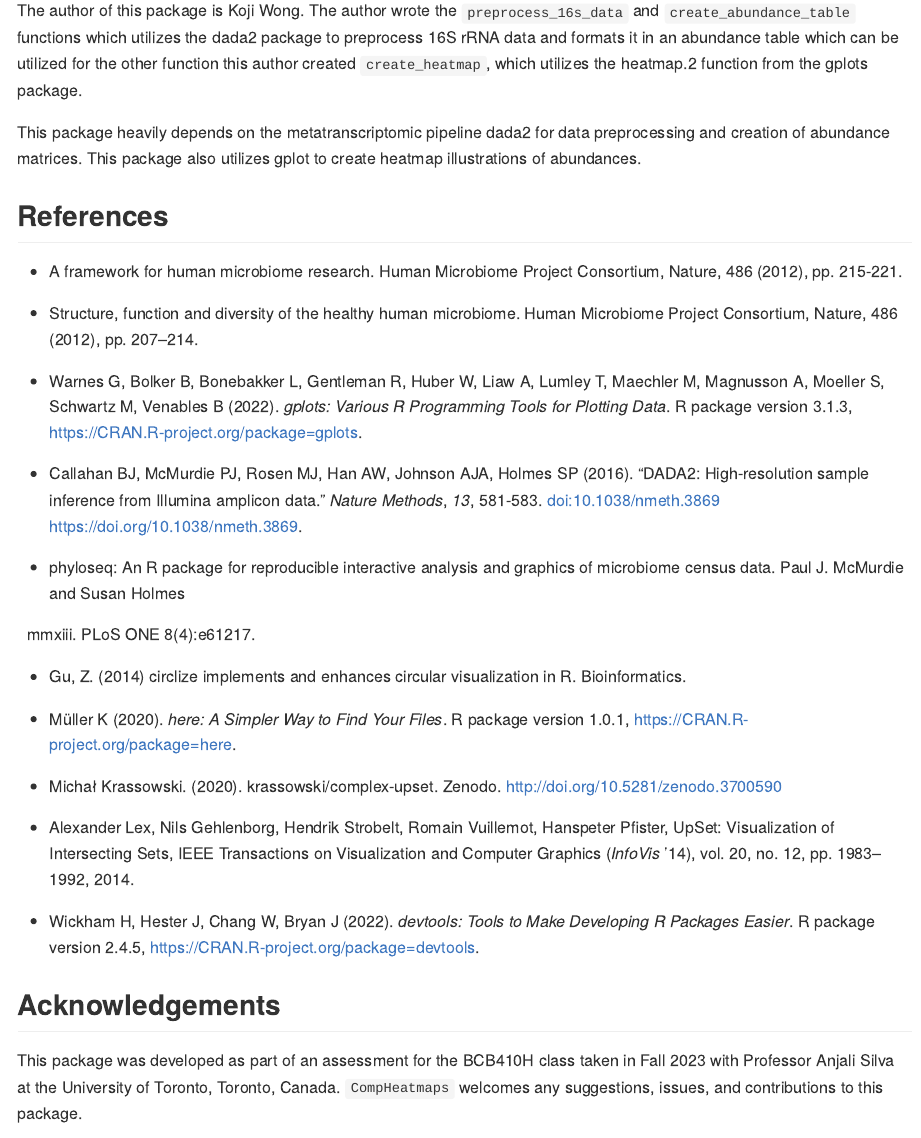
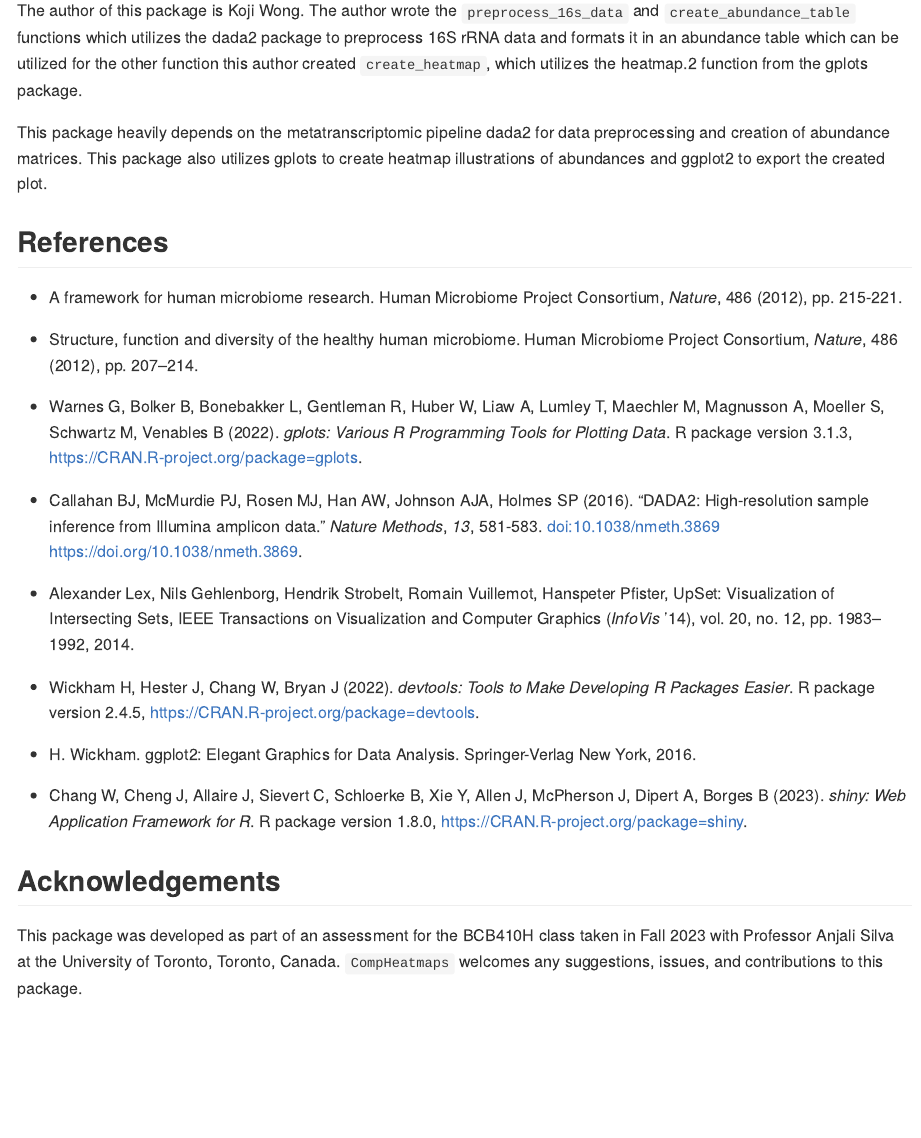
Before and after one commit to kojiwong/CompHeatmaps, an R Markdown document (README.Rmd): the page in a window 1100 px wide, from 1120 px down. Rendered offline with R 4.5, knitr and Pandoc, with nearby package versions.

Commit message:
updated README

```diff
--- a/README.Rmd
+++ b/README.Rmd
@@ -69,13 +69,14 @@ which can be utilized for the other function this author created
 
 This package heavily depends on the metatranscriptomic pipeline dada2 for
 data preprocessing and creation of abundance matrices. This package also
-utilizes gplot to create heatmap illustrations of abundances.
+utilizes gplots to create heatmap illustrations of abundances and ggplot2 to
+export the created plot.
 
 ## References
 
-- A framework for human microbiome research. Human Microbiome Project Consortium, Nature, 486 (2012), pp. 215-221.
+- A framework for human microbiome research. Human Microbiome Project Consortium, _Nature_, 486 (2012), pp. 215-221.
 
-- Structure, function and diversity of the healthy human microbiome. Human Microbiome Project Consortium, Nature, 486   (2012), pp. 207–214.
+- Structure, function and diversity of the healthy human microbiome. Human Microbiome Project Consortium, _Nature_, 486   (2012), pp. 207–214.
 
 - Warnes G, Bolker B, Bonebakker L, Gentleman R, Huber W, Liaw A, Lumley T, Maechler M, Magnusson A,
   Moeller S, Schwartz M, Venables B (2022). _gplots: Various R Programming Tools for Plotting Data_. R
@@ -85,19 +86,6 @@ utilizes gplot to create heatmap illustrations of abundances.
   inference from Illumina amplicon data.” _Nature Methods_, *13*, 581-583. doi:10.1038/nmeth.3869
   <https://doi.org/10.1038/nmeth.3869>.
 
-- phyloseq: An R package for reproducible interactive analysis and
-  graphics of microbiome census data. Paul J. McMurdie and Susan Holmes
-  (2013) PLoS ONE 8(4):e61217.
-
-- Gu, Z. (2014) circlize implements and enhances circular visualization
-  in R. Bioinformatics.
-
-- Müller K (2020). _here: A Simpler Way to Find Your Files_. R package
-  version 1.0.1, <https://CRAN.R-project.org/package=here>.
-
-- Michał Krassowski. (2020). krassowski/complex-upset. Zenodo.
-  http://doi.org/10.5281/zenodo.3700590
-
 - Alexander Lex, Nils Gehlenborg, Hendrik Strobelt, Romain Vuillemot,
   Hanspeter Pfister, UpSet: Visualization of Intersecting Sets, IEEE
   Transactions on Visualization and Computer Graphics (_InfoVis_ '14),
@@ -106,6 +94,13 @@ utilizes gplot to create heatmap illustrations of abundances.
 - Wickham H, Hester J, Chang W, Bryan J (2022). _devtools: Tools to
   Make Developing R Packages Easier_. R package version 2.4.5,
   <https://CRAN.R-project.org/package=devtools>.
+
+- H. Wickham. ggplot2: Elegant Graphics for Data Analysis. Springer-Verlag New York, 2016.
+
+- Chang W, Cheng J, Allaire J, Sievert C, Schloerke B, Xie Y, Allen J, McPherson J, Dipert A, Borges B (2023).
+  _shiny: Web Application Framework for R_. R package version 1.8.0,
+  <https://CRAN.R-project.org/package=shiny>.
+
 
 
 ## Acknowledgements
```
Also changed, not shown: README.md.
